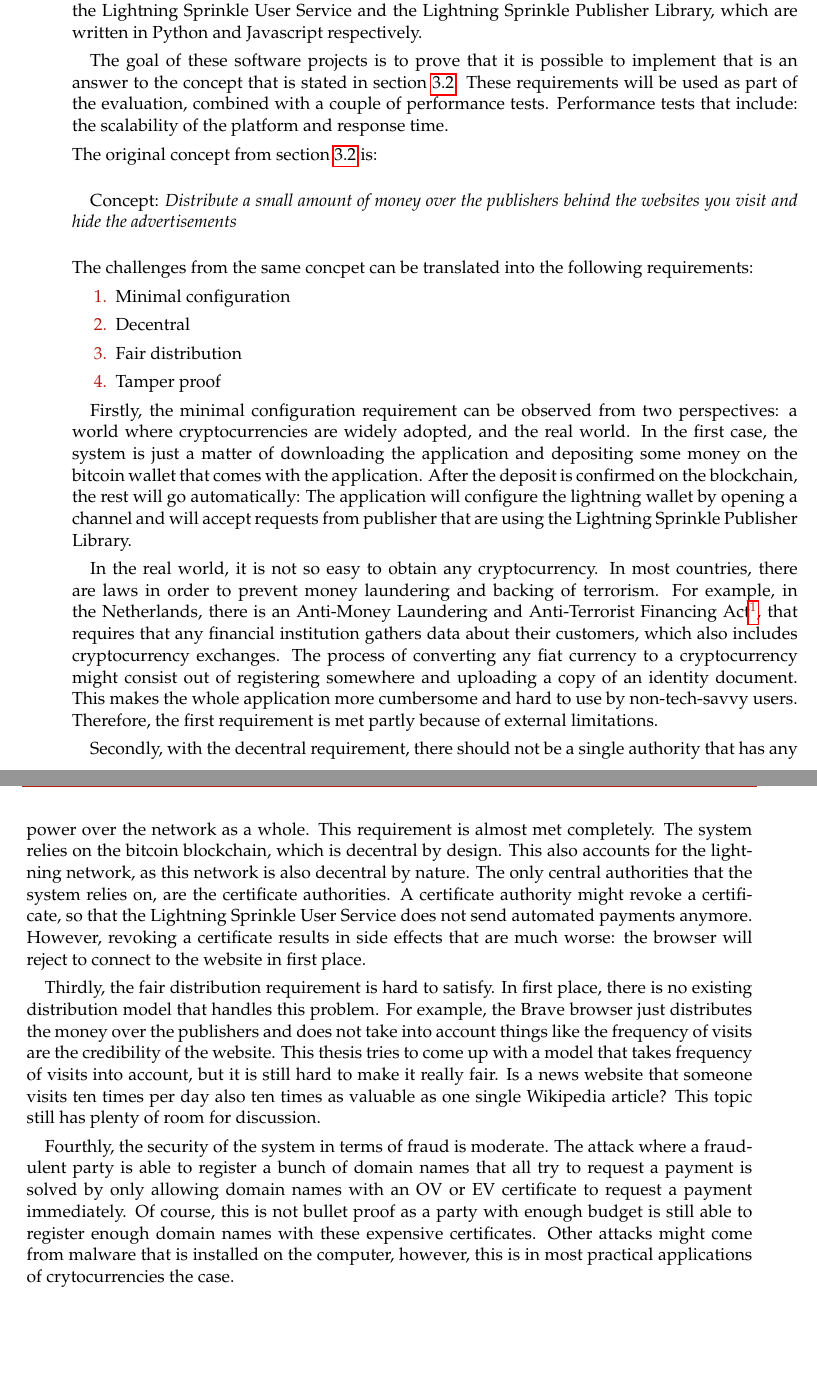
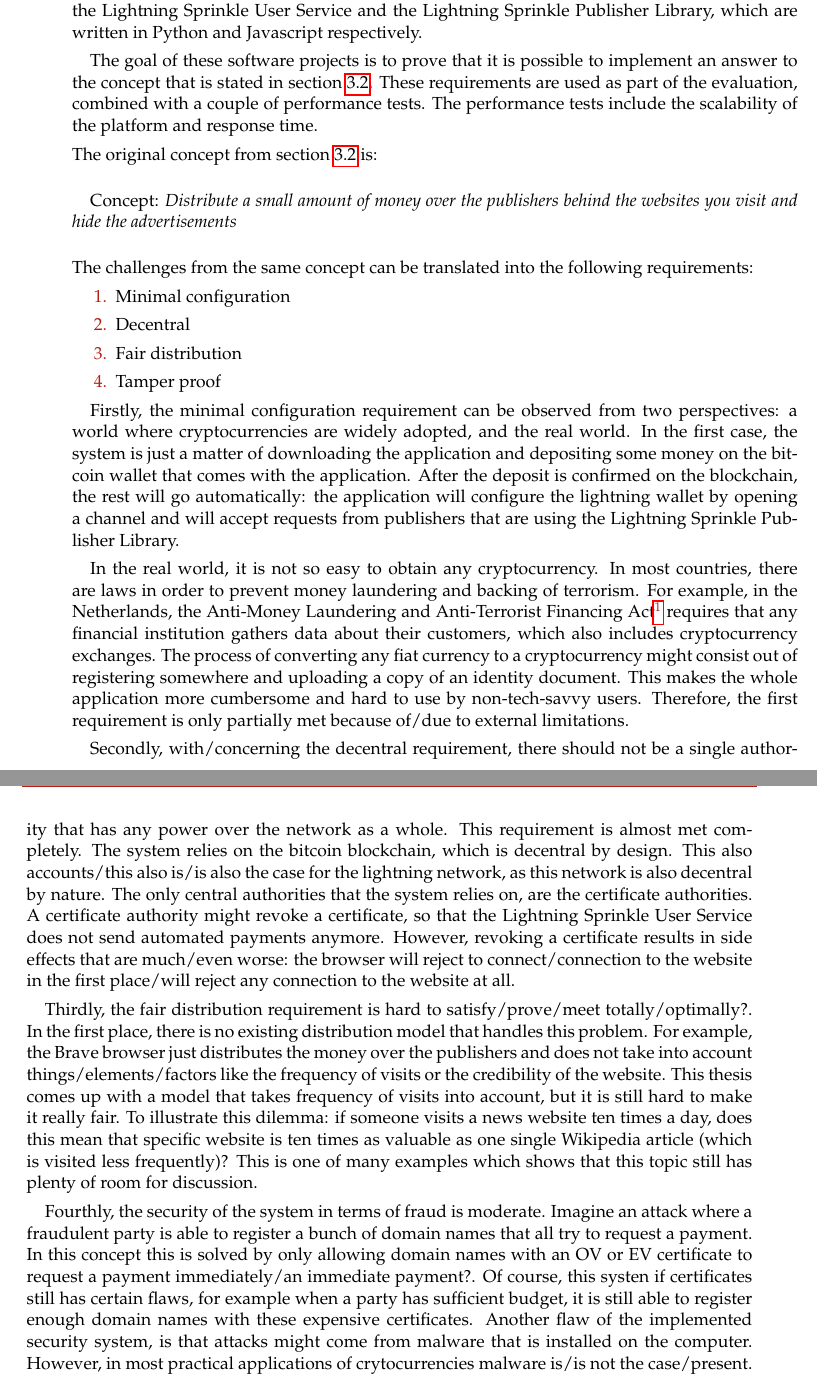
Before and after one commit to lightning-sprinkle/master-thesis, a LaTeX thesis (thesis/main.tex, which reads thesis/content/05_evaluation.tex): two parts of pages 39 and 40 of 53, joined at a grey line, cut so that both start at the same text. Compiled offline with pdfLaTeX.

Commit message:
Update 05_evaluation.tex

```diff
--- a/thesis/content/05_evaluation.tex
+++ b/thesis/content/05_evaluation.tex
@@ -3,7 +3,7 @@
 
 The concept that is designed in this thesis is evaluated with two different software projects: the Lightning Sprinkle User Service and the Lightning Sprinkle Publisher Library, which are written in Python and Javascript respectively.
 
-The goal of these software projects is to prove that it is possible to implement that is an answer to the concept that is stated in section \ref{sec:uaps}. These requirements will be used as part of the evaluation, combined with a couple of performance tests. Performance tests that include: the scalability of the platform and response time.
+The goal of these software projects is to prove that it is possible to implement an answer to the concept that is stated in section \ref{sec:uaps}. These requirements are used as part of the evaluation, combined with a couple of performance tests. The performance tests include the scalability of the platform and response time.
 
 \noindent The original concept from section \ref{sec:uaps} is:
 
@@ -13,7 +13,7 @@ Concept: \textit{Distribute a small amount of money over the publishers behind t
 
 \vspace{1em}
 
-\noindent The challenges from the same concpet can be translated into the following requirements:
+\noindent The challenges from the same concept can be translated into the following requirements:
 \begin{enumerate}
   \item Minimal configuration
   \item Decentral
@@ -21,12 +21,16 @@ Concept: \textit{Distribute a small amount of money over the publishers behind t
   \item Tamper proof
 \end{enumerate}
 
-Firstly, the minimal configuration requirement can be observed from two perspectives: a world where cryptocurrencies are widely adopted, and the real world. In the first case, the system is just a matter of downloading the application and depositing some money on the bitcoin wallet that comes with the application. After the deposit is confirmed on the blockchain, the rest will go automatically: The application will configure the lightning wallet by opening a channel and will accept requests from publisher that are using the Lightning Sprinkle Publisher Library.
+%Had je deze challenges al eerder genoemd in je thesis? verwijs dan even daarnaar. In paragraph X zijn deze challenges beschreven, hieronder worden deze geevalueerd. Neem je lezer mee.
 
-In the real world, it is not so easy to obtain any cryptocurrency. In most countries, there are laws in order to prevent money laundering and backing of terrorism. For example, in the Netherlands, there is an Anti-Money Laundering and Anti-Terrorist Financing Act\footnote{\url{https://www.toezicht.dnb.nl/en/4/6/51-204766.jsp}}, that requires that any financial institution gathers data about their customers, which also includes cryptocurrency exchanges. The process of converting any fiat currency to a cryptocurrency might consist out of registering somewhere and uploading a copy of an identity document. This makes the whole application more cumbersome and hard to use by non-tech-savvy users. Therefore, the first requirement is met partly because of external limitations.
+Firstly, the minimal configuration requirement can be observed from two perspectives: a world where cryptocurrencies are widely adopted, and the real world. In the first case, the system is just a matter of downloading the application and depositing some money on the bitcoin wallet that comes with the application. After the deposit is confirmed on the blockchain, the rest will go automatically: the application will configure the lightning wallet by opening a channel and will accept requests from publishers that are using the Lightning Sprinkle Publisher Library.
 
-Secondly, with the decentral requirement, there should not be a single authority that has any power over the network as a whole. This requirement is almost met completely. The system relies on the bitcoin blockchain, which is decentral by design. This also accounts for the lightning network, as this network is also decentral by nature. The only central authorities that the system relies on, are the certificate authorities. A certificate authority might revoke a certificate, so that the Lightning Sprinkle User Service does not send automated payments anymore. However, revoking a certificate results in side effects that are much worse: the browser will reject to connect to the website in first place.
+In the real world, it is not so easy to obtain any cryptocurrency. In most countries, there are laws in order to prevent money laundering and backing of terrorism. For example, in the Netherlands, the Anti-Money Laundering and Anti-Terrorist Financing Act\footnote{\url{https://www.toezicht.dnb.nl/en/4/6/51-204766.jsp}} requires that any financial institution gathers data about their customers, which also includes cryptocurrency exchanges. The process of converting any fiat currency to a cryptocurrency might consist out of registering somewhere and uploading a copy of an identity document. This makes the whole application more cumbersome and hard to use by non-tech-savvy users. Therefore, the first requirement is only partially met because of/due to external limitations.
 
-Thirdly, the fair distribution requirement is hard to satisfy. In first place, there is no existing distribution model that handles this problem. For example, the Brave browser just distributes the money over the publishers and does not take into account things like the frequency of visits are the credibility of the website. This thesis tries to come up with a model that takes frequency of visits into account, but it is still hard to make it really fair. Is a news website that someone visits ten times per day also ten times as valuable as one single Wikipedia article? This topic still has plenty of room for discussion.
+Secondly, with/concerning the decentral requirement, there should not be a single authority that has any power over the network as a whole. This requirement is almost met completely. The system relies on the bitcoin blockchain, which is decentral by design. This also accounts/this also is/is also the case for the lightning network, as this network is also decentral by nature. The only central authorities that the system relies on, are the certificate authorities. A certificate authority might revoke a certificate, so that the Lightning Sprinkle User Service does not send automated payments anymore. However, revoking a certificate results in side effects that are much/even worse: the browser will reject to connect/connection to the website in the first place/will reject any connection to the website at all.
 
-Fourthly, the security of the system in terms of fraud is moderate. The attack where a fraudulent party is able to register a bunch of domain names that all try to request a payment is solved by only allowing domain names with an OV or EV certificate to request a payment immediately. Of course, this is not bullet proof as a party with enough budget is still able to register enough domain names with these expensive certificates. Other attacks might come from malware that is installed on the computer, however, this is in most practical applications of crytocurrencies the case.
+Thirdly, the fair distribution requirement is hard to satisfy/prove/meet totally/optimally?. In the first place, there is no existing distribution model that handles this problem. For example, the Brave browser just distributes the money over the publishers and does not take into account things/elements/factors like the frequency of visits or the credibility of the website. This thesis comes up with a model that takes frequency of visits into account, but it is still hard to make it really fair. To illustrate this dilemma: if someone visits a news website ten times a day, does this mean that specific website is ten times as valuable as one single Wikipedia article (which is visited less frequently)? This is one of many examples which shows that this topic still has plenty of room for discussion.
+
+%idee om dit op te nemen in societal impact? Wie gaat de discussie voeren over waarde van content van websites?
+
+Fourthly, the security of the system in terms of fraud is moderate. Imagine an attack where a fraudulent party is able to register a bunch of domain names that all try to request a payment. In this concept this is solved by only allowing domain names with an OV or EV certificate to request a payment immediately/an immediate payment?. Of course, this systen if certificates still has certain flaws, for example when a party has sufficient budget, it is still able to register enough domain names with these expensive certificates. Another flaw of the implemented security system, is that attacks might come from malware that is installed on the computer. However, in most practical applications of crytocurrencies malware is/is not the case/present.
```
